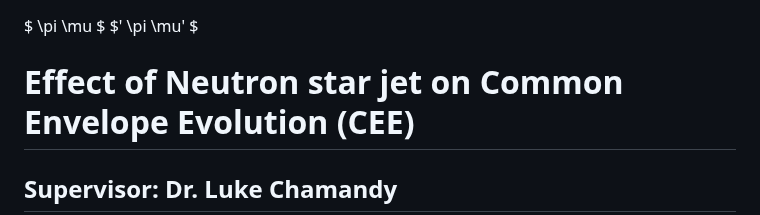
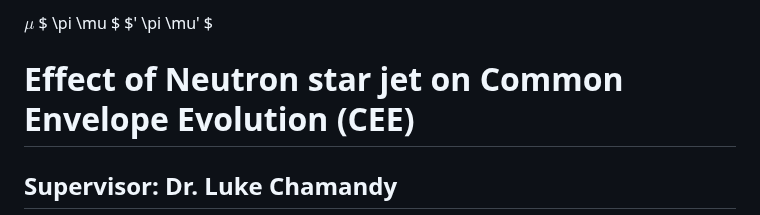
Before and after one commit to Deepanshow/Deepanshow.github.io, a Markdown page: README.md, the part around the change. Rendered like a GitHub page.

```diff
--- a/README.md
+++ b/README.md
@@ -1,4 +1,4 @@
-
+$\mu$
 $ \pi \mu $
 $' \pi \mu' $
 
```
